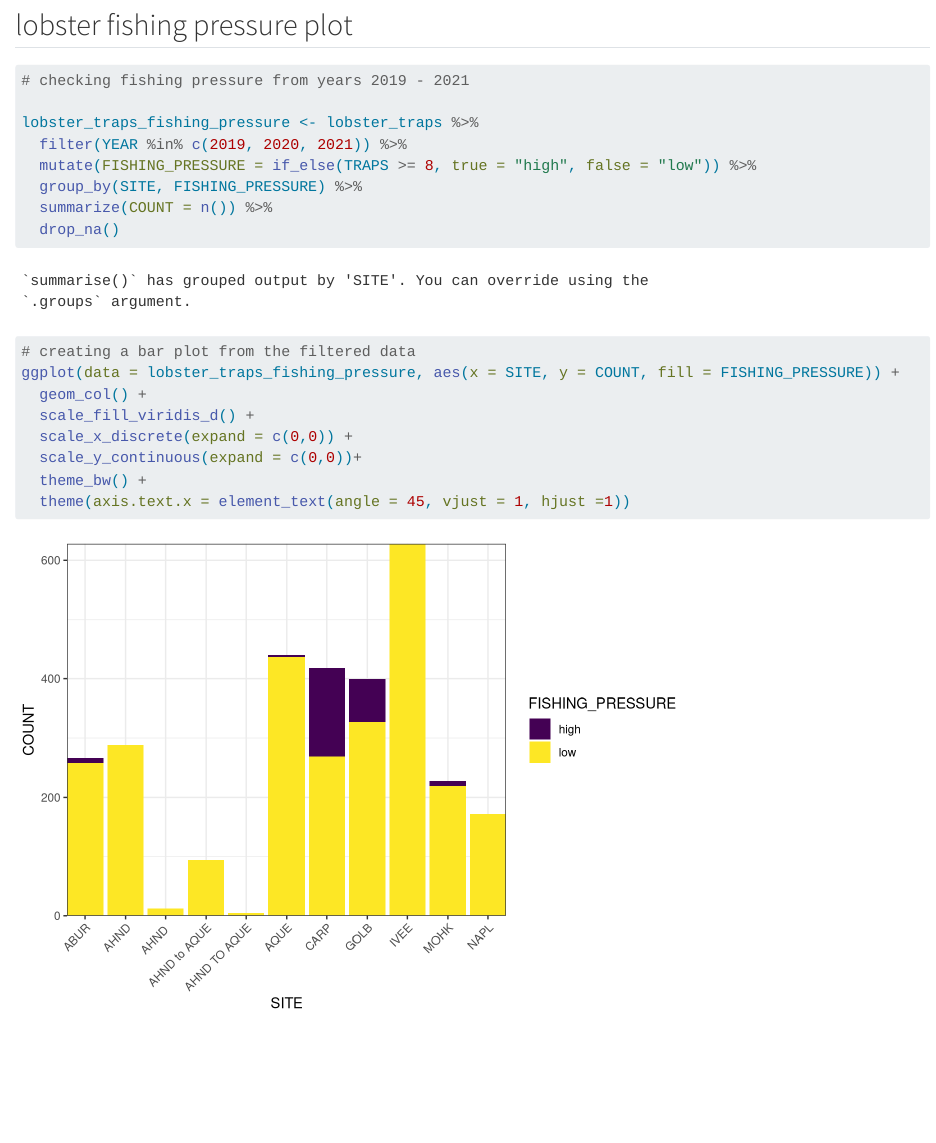
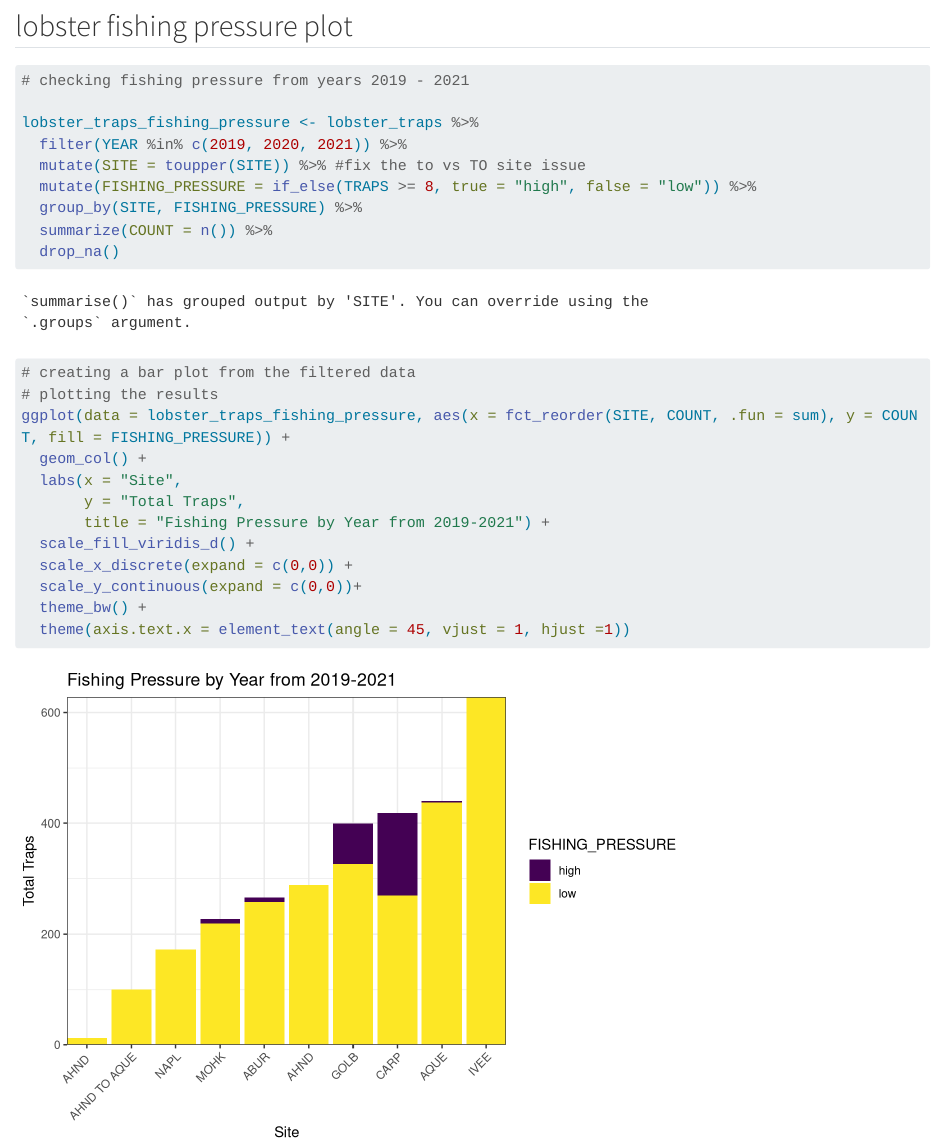
Before and after one commit to lalalmovsesian/806_Lala_Noor, a Quarto document (analysis/collaborator-analysis.qmd): the page in a window 1100 px wide, from 3320 px down before the commit and from 3370 px down after it, so that both start at the same text. Rendered offline with R 4.5, knitr and Pandoc in place of Quarto, with nearby package versions; long lines of code are wrapped.

Commit message:
reordered the bargraphs order for high and low fishing pressure

````diff
--- a/analysis/collaborator-analysis.qmd
+++ b/analysis/collaborator-analysis.qmd
@@ -80,6 +81,7 @@ ggplot(data = lobster_traps_summarize, aes(x = YEAR, y = TOTAL_TRAPS)) +
 
 lobster_traps_fishing_pressure <- lobster_traps %>%
   filter(YEAR %in% c(2019, 2020, 2021)) %>%
+  mutate(SITE = toupper(SITE)) %>% #fix the to vs TO site issue
   mutate(FISHING_PRESSURE = if_else(TRAPS >= 8, true = "high", false = "low")) %>%
   group_by(SITE, FISHING_PRESSURE) %>%
   summarize(COUNT = n()) %>%
@@ -89,8 +91,12 @@ lobster_traps_fishing_pressure <- lobster_traps %>%
 
 ```{r}
 # creating a bar plot from the filtered data
-ggplot(data = lobster_traps_fishing_pressure, aes(x = SITE, y = COUNT, fill = FISHING_PRESSURE)) +
+# plotting the results
+ggplot(data = lobster_traps_fishing_pressure, aes(x = fct_reorder(SITE, COUNT, .fun = sum), y = COUNT, fill = FISHING_PRESSURE)) +
   geom_col() +
+  labs(x = "Site",
+       y = "Total Traps",
+       title = "Fishing Pressure by Year from 2019-2021") +
   scale_fill_viridis_d() +
   scale_x_discrete(expand = c(0,0)) +
   scale_y_continuous(expand = c(0,0))+
````
Also changed, not shown: analysis/collaborator-analysis.qmd (1 more changed lines).
